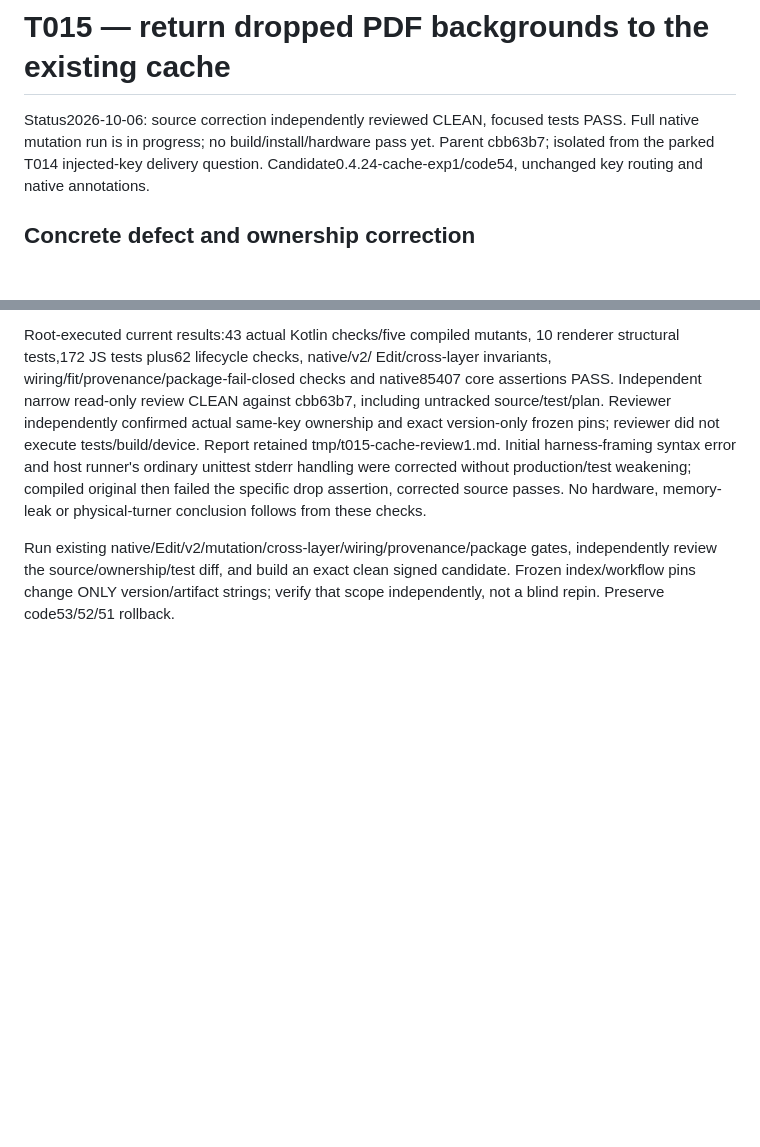
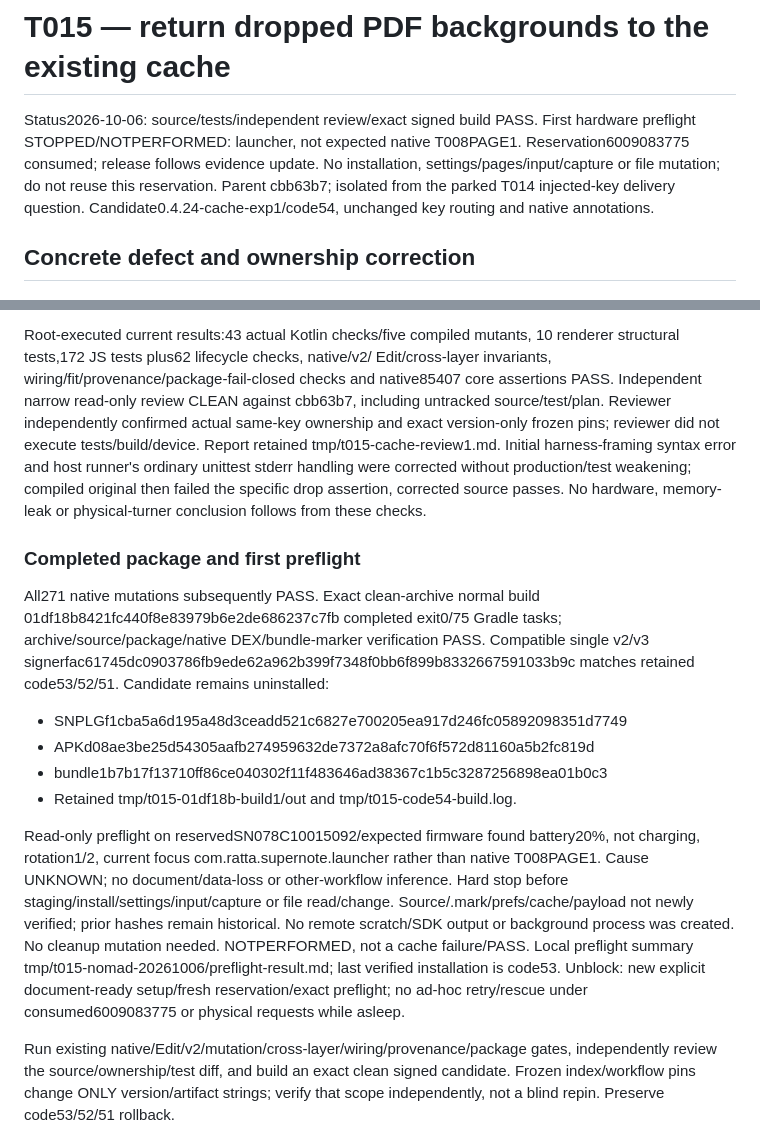
Before and after one commit to techrebbe/supernote-rtl-reader, a Markdown page: coord/tasks/T-015-background-cache.md, 2 parts joined by grey strips. GitHub-like rendering; blank space fills up the shorter version.

Commit message:
Record signed cache candidate and read-only preflight stop

```diff
--- a/coord/tasks/T-015-background-cache.md
+++ b/coord/tasks/T-015-background-cache.md
@@ -1,7 +1,9 @@
 # T015 — return dropped PDF backgrounds to the existing cache
 
-Status2026-10-06: source correction independently reviewed CLEAN, focused tests
-PASS. Full native mutation run is in progress; no build/install/hardware pass yet.
+Status2026-10-06: source/tests/independent review/exact signed build PASS. First
+hardware preflight STOPPED/NOTPERFORMED: launcher, not expected native T008PAGE1.
+Reservation6009083775 consumed; release follows evidence update. No installation,
+settings/pages/input/capture or file mutation; do not reuse this reservation.
 Parent cbb63b7; isolated from the parked T014 injected-key delivery question.
 Candidate0.4.24-cache-exp1/code54, unchanged key routing and native annotations.
 
@@ -57,6 +59,30 @@ handling were corrected without production/test weakening; compiled original
 then failed the specific drop assertion, corrected source passes. No hardware,
 memory-leak or physical-turner conclusion follows from these checks.
 
+### Completed package and first preflight
+
+All271 native mutations subsequently PASS. Exact clean-archive normal build
+01df18b8421fc440f8e83979b6e2de686237c7fb completed exit0/75 Gradle tasks;
+archive/source/package/native DEX/bundle-marker verification PASS. Compatible
+single v2/v3 signerfac61745dc0903786fb9ede62a962b399f7348f0bb6f899b8332667591033b9c
+matches retained code53/52/51. Candidate remains uninstalled:
+
+- SNPLGf1cba5a6d195a48d3ceadd521c6827e700205ea917d246fc05892098351d7749
+- APKd08ae3be25d54305aafb274959632de7372a8afc70f6f572d81160a5b2fc819d
+- bundle1b7b17f13710ff86ce040302f11f483646ad38367c1b5c3287256898ea01b0c3
+- Retained tmp/t015-01df18b-build1/out and tmp/t015-code54-build.log.
+
+Read-only preflight on reservedSN078C10015092/expected firmware found battery20%,
+not charging, rotation1/2, current focus com.ratta.supernote.launcher rather than
+native T008PAGE1. Cause UNKNOWN; no document/data-loss or other-workflow inference.
+Hard stop before staging/install/settings/input/capture or file read/change.
+Source/.mark/prefs/cache/payload not newly verified; prior hashes remain historical.
+No remote scratch/SDK output or background process was created. No cleanup
+mutation needed. NOTPERFORMED, not a cache failure/PASS. Local preflight summary
+tmp/t015-nomad-20261006/preflight-result.md; last verified installation is code53.
+Unblock: new explicit document-ready setup/fresh reservation/exact preflight;
+no ad-hoc retry/rescue under consumed6009083775 or physical requests while asleep.
+
 Run existing native/Edit/v2/mutation/cross-layer/wiring/provenance/package gates,
 independently review the source/ownership/test diff, and build an exact clean
 signed candidate. Frozen index/workflow pins change ONLY version/artifact strings;
```
Also changed, not shown: coord/STATE.md (+10 -0 lines).
